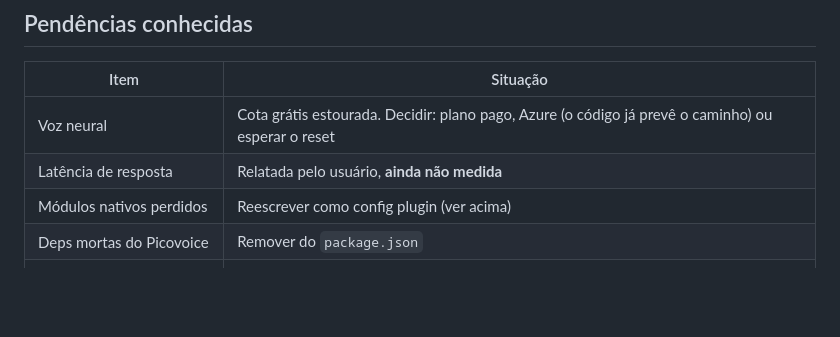
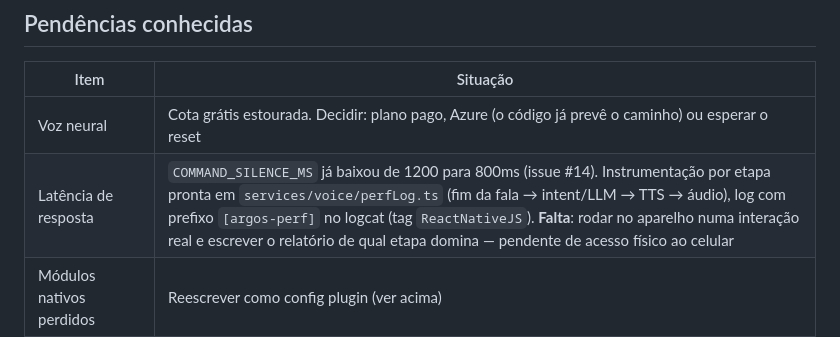
Before and after one commit to luucasrod/argos, a Markdown page: docs/ai/CONTEXT.md, the part around the change. GitHub-like rendering; blank space fills up the shorter version.

Commit message:
docs(context): atualiza pendência de latência com o estado da instrumentação
Registra que a instrumentação por etapa (issue #14) está pronta em
perfLog.ts e o que falta é rodar no aparelho — decisão técnica prevista
na seção 3.6 do protocolo.

```diff
--- a/docs/ai/CONTEXT.md
+++ b/docs/ai/CONTEXT.md
@@ -226,7 +226,7 @@ build + instalação real + logcat provam.
 | Item | Situação |
 |---|---|
 | Voz neural | Cota grátis estourada. Decidir: plano pago, Azure (o código já prevê o caminho) ou esperar o reset |
-| Latência de resposta | Relatada pelo usuário, **ainda não medida** |
+| Latência de resposta | `COMMAND_SILENCE_MS` já baixou de 1200 para 800ms (issue #14). Instrumentação por etapa pronta em `services/voice/perfLog.ts` (fim da fala → intent/LLM → TTS → áudio), log com prefixo `[argos-perf]` no logcat (tag `ReactNativeJS`). **Falta**: rodar no aparelho numa interação real e escrever o relatório de qual etapa domina — pendente de acesso físico ao celular |
 | Módulos nativos perdidos | Reescrever como config plugin (ver acima) |
 | Deps mortas do Picovoice | Remover do `package.json` |
 | Aparelhos fora do vocabulário | `tv`, `4k`, `speaker`, `standing`, `ar-condicionado`, `2` — precisam de apelido falável |
```
